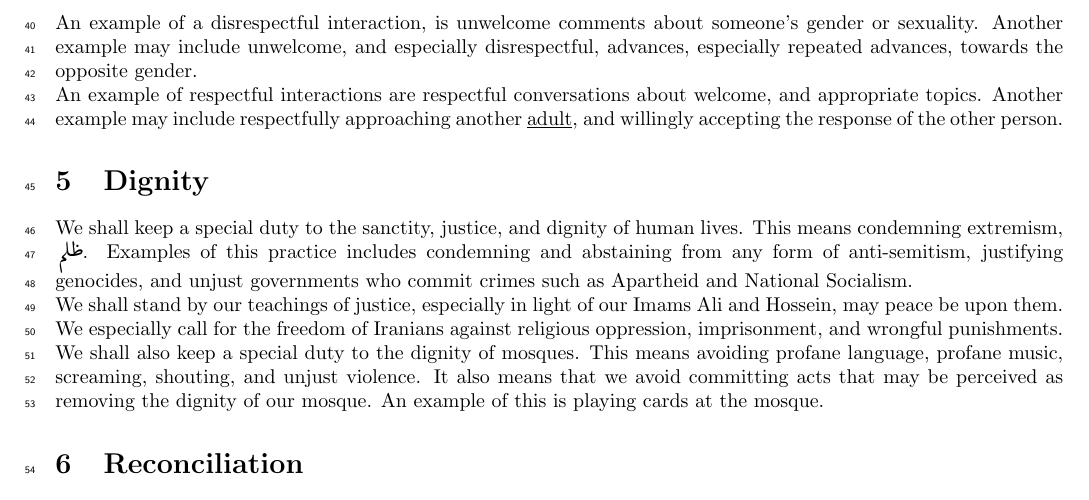
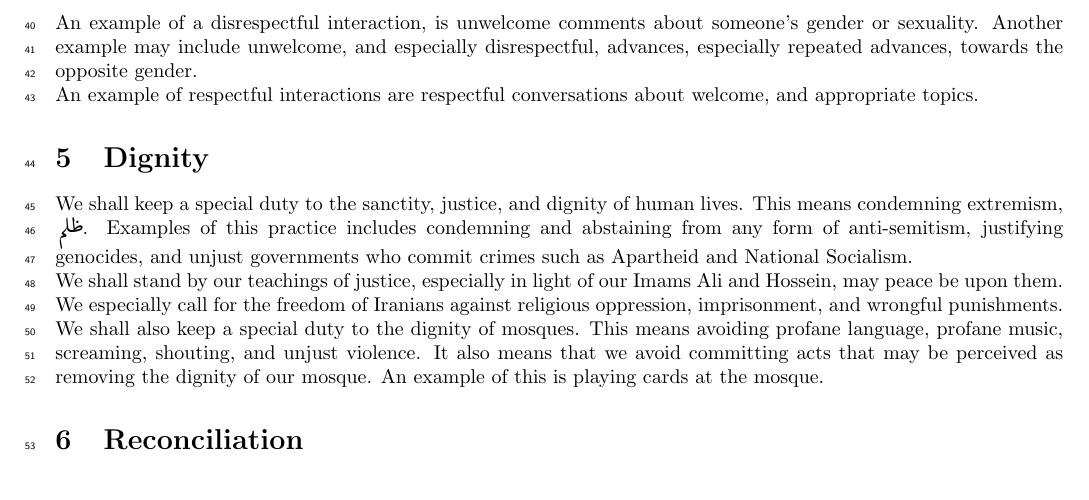
Before and after one commit to ImamMahdiYouth/Constitution, a LaTeX paper (what_we_owe_to_each_other.tex): part of page 2 of 2, cut so that both start at the same text. Compiled offline with pdfLaTeX.

Commit message:
Refine document

```diff
--- a/what_we_owe_to_each_other.tex
+++ b/what_we_owe_to_each_other.tex
@@ -90,7 +90,7 @@ An example of a disrespectful interaction, is unwelcome comments about someone's
 Another example may include unwelcome, and especially disrespectful, advances, especially repeated advances, towards the opposite gender.
 
 An example of respectful interactions are respectful conversations about welcome, and appropriate topics.
-Another example may include respectfully approaching another \underline{adult}, and willingly accepting the response of the other person.
+% Another example may include respectfully approaching another \underline{adult}, and willingly accepting the response of the other person.
 
 % We shall speak with one another, respectfully, and with pure intention only.
 
```
Also changed, not shown: what_we_owe_to_each_other.pdf.
